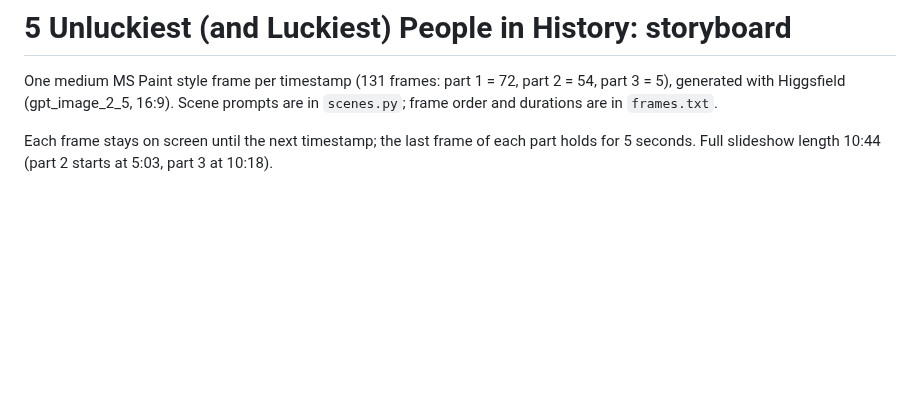
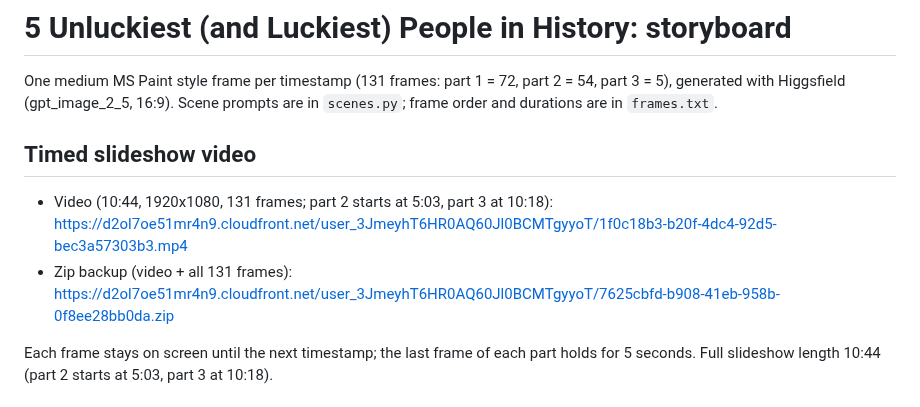
Before and after one commit to loulouoo/loulou, a Markdown page: luckiest-people/STORYBOARD.md, the part around the change. Rendered like a GitHub page; blank space fills up the shorter version.

Commit message:
Add timed slideshow links for luckiest-people storyboard
Co-Authored-By: Claude Opus 5.5 <noreply@anthropic.com>
Claude-Session: https://claude.ai/code/session_015V72N1T3Beret166EsTcrj

```diff
--- a/luckiest-people/STORYBOARD.md
+++ b/luckiest-people/STORYBOARD.md
@@ -1,6 +1,11 @@
 # 5 Unluckiest (and Luckiest) People in History: storyboard
 
 One medium MS Paint style frame per timestamp (131 frames: part 1 = 72, part 2 = 54, part 3 = 5), generated with Higgsfield (gpt_image_2_5, 16:9). Scene prompts are in `scenes.py`; frame order and durations are in `frames.txt`.
+
+## Timed slideshow video
+
+- Video (10:44, 1920x1080, 131 frames; part 2 starts at 5:03, part 3 at 10:18): https://d2ol7oe51mr4n9.cloudfront.net/user_3JmeyhT6HR0AQ60Jl0BCMTgyyoT/1f0c18b3-b20f-4dc4-92d5-bec3a57303b3.mp4
+- Zip backup (video + all 131 frames): https://d2ol7oe51mr4n9.cloudfront.net/user_3JmeyhT6HR0AQ60Jl0BCMTgyyoT/7625cbfd-b908-41eb-958b-0f8ee28bb0da.zip
 
 Each frame stays on screen until the next timestamp; the last frame of each part holds for 5 seconds. Full slideshow length 10:44 (part 2 starts at 5:03, part 3 at 10:18).
 
```
